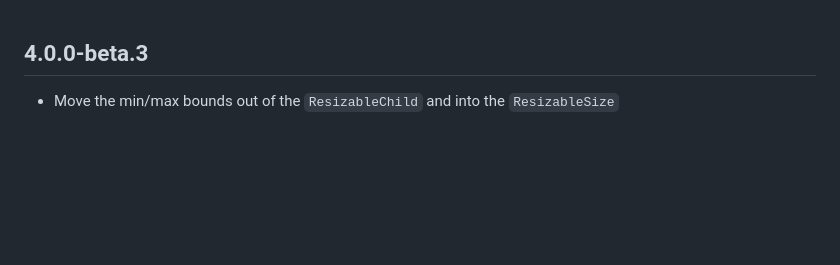
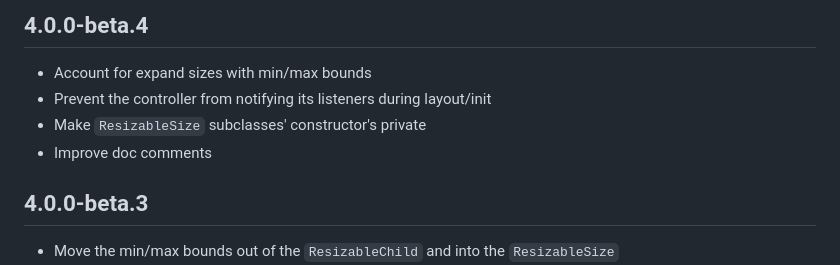
Before and after one commit to andyhorn/flutter_resizable_container, a Markdown page: CHANGELOG.md, the part around the change. Rendered like a GitHub page; blank space fills up the shorter version.

Commit message:
chore: update CHANGELOG for beta 4

```diff
--- a/CHANGELOG.md
+++ b/CHANGELOG.md
@@ -1,3 +1,10 @@
+## 4.0.0-beta.4
+
+- Account for expand sizes with min/max bounds
+- Prevent the controller from notifying its listeners during layout/init
+- Make `ResizableSize` subclasses' constructor's private
+- Improve doc comments
+
 ## 4.0.0-beta.3
 
 - Move the min/max bounds out of the `ResizableChild` and into the `ResizableSize`
```
